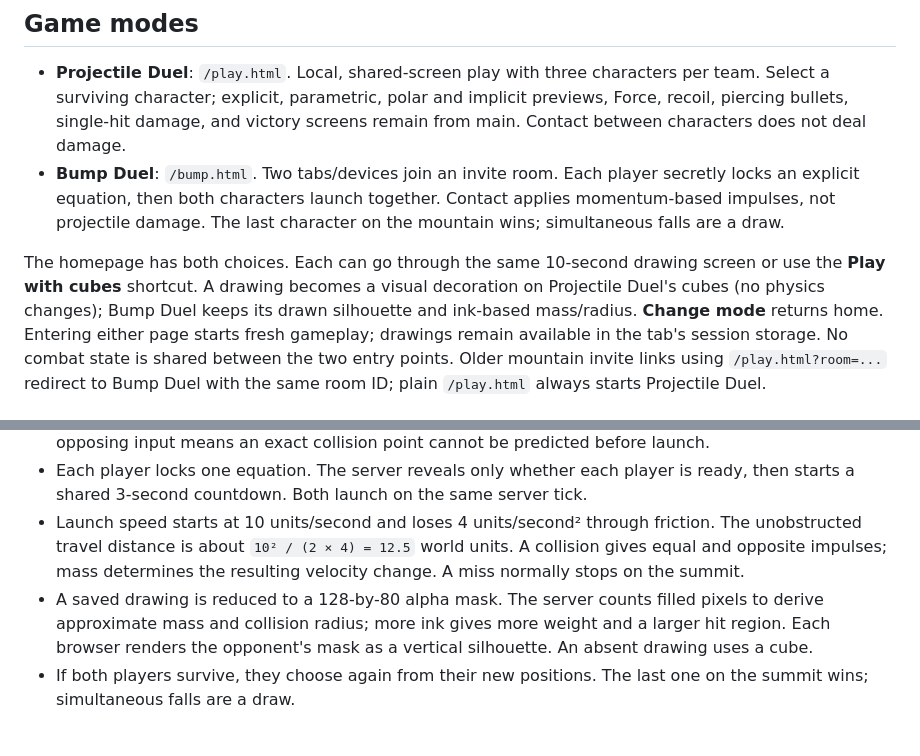
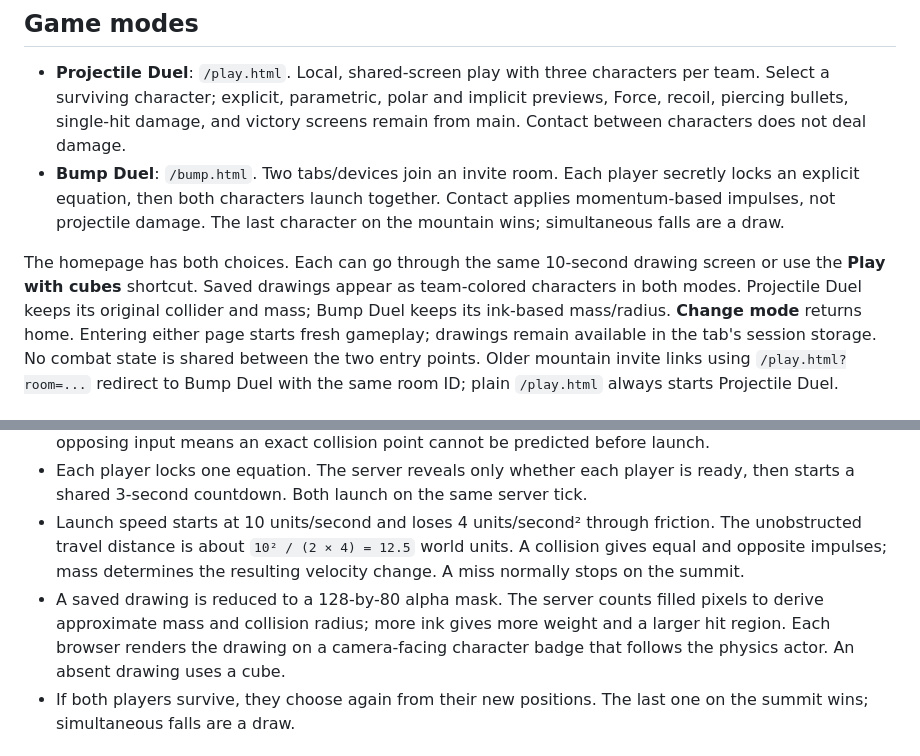
Before and after one commit to liquidation123/Math-Knockout, a Markdown page: README.md, 2 parts joined by grey strips. Rendered like a GitHub page.

Commit message:
Document drawn characters in both modes

```diff
--- a/README.md
+++ b/README.md
@@ -14,9 +14,9 @@ Two equation-combat modes share one mountain summit. Projectile Duel uses team p
   character on the mountain wins; simultaneous falls are a draw.
 
 The homepage has both choices. Each can go through the same 10-second drawing
-screen or use the **Play with cubes** shortcut. A drawing becomes a visual
-decoration on Projectile Duel's cubes (no physics changes); Bump Duel keeps its
-drawn silhouette and ink-based mass/radius. **Change mode** returns home.
+screen or use the **Play with cubes** shortcut. Saved drawings appear as
+team-colored characters in both modes. Projectile Duel keeps its original
+collider and mass; Bump Duel keeps its ink-based mass/radius. **Change mode** returns home.
 Entering either page starts fresh gameplay; drawings remain available in the
 tab's session storage. No combat state is shared between the two entry points.
 Older mountain invite links using `/play.html?room=...` redirect to Bump Duel
@@ -69,7 +69,7 @@ Open the printed address (normally `http://127.0.0.1:5173`) and choose a mode. F
 - The dotted line shows the path and projected stop **without another player's collision**. Hidden opposing input means an exact collision point cannot be predicted before launch.
 - Each player locks one equation. The server reveals only whether each player is ready, then starts a shared 3-second countdown. Both launch on the same server tick.
 - Launch speed starts at 10 units/second and loses 4 units/second² through friction. The unobstructed travel distance is about `10² / (2 × 4) = 12.5` world units. A collision gives equal and opposite impulses; mass determines the resulting velocity change. A miss normally stops on the summit.
-- A saved drawing is reduced to a 128-by-80 alpha mask. The server counts filled pixels to derive approximate mass and collision radius; more ink gives more weight and a larger hit region. Each browser renders the opponent's mask as a vertical silhouette. An absent drawing uses a cube.
+- A saved drawing is reduced to a 128-by-80 alpha mask. The server counts filled pixels to derive approximate mass and collision radius; more ink gives more weight and a larger hit region. Each browser renders the drawing on a camera-facing character badge that follows the physics actor. An absent drawing uses a cube.
 - If both players survive, they choose again from their new positions. The last one on the summit wins; simultaneous falls are a draw.
 
 ## Main files
```
